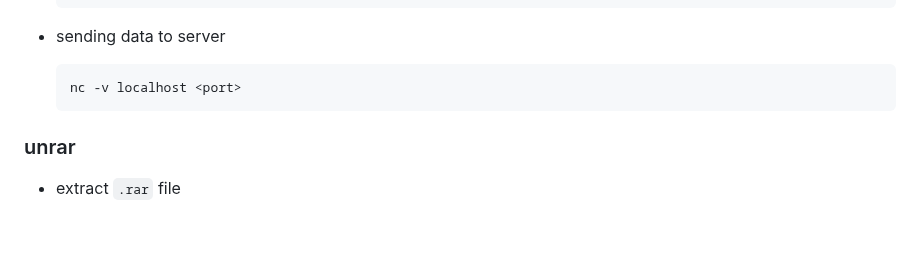
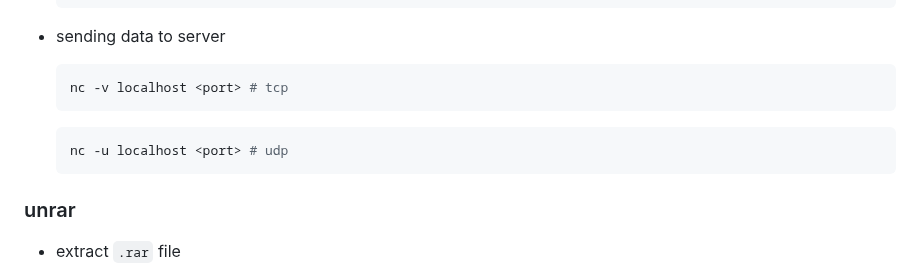
Before and after one commit to ay-ref/linux, a Markdown page: README.md, the part around the change. GitHub-like rendering; blank space fills up the shorter version.

````diff
--- a/README.md
+++ b/README.md
@@ -427,7 +427,11 @@ rpmrebuild your_app_name
 - sending data to server
 
   ```shell
-  nc -v localhost <port>
+  nc -v localhost <port> # tcp
+  ```
+
+  ```shell
+  nc -u localhost <port> # udp
   ```
 
 ### unrar
````
